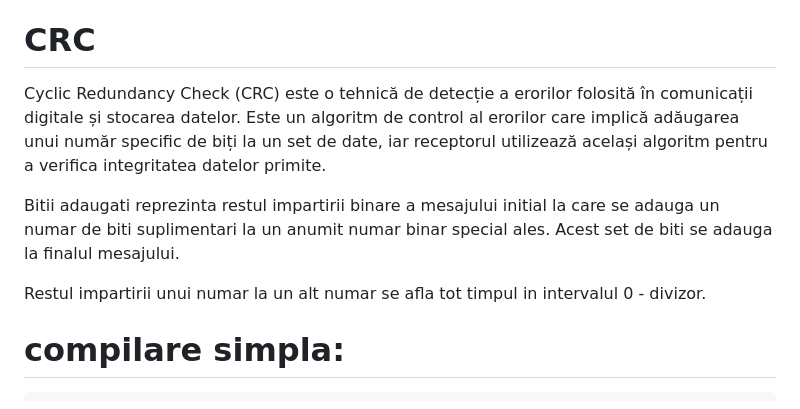
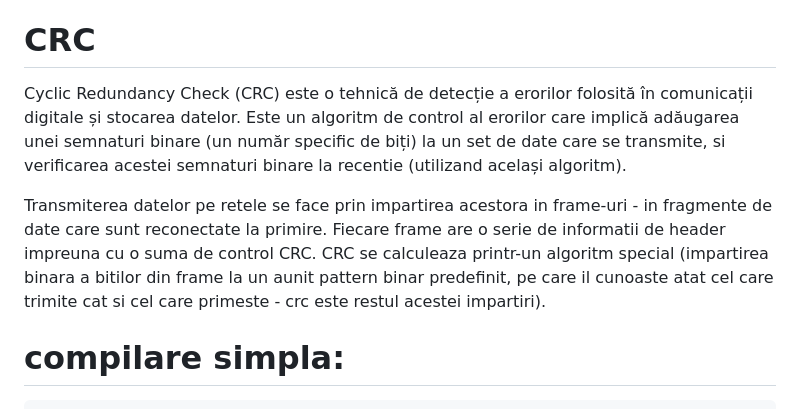
Before and after one commit to sorinmilu/descifrari-C, a Markdown page: src/crc-cmake-make/README.md, the part around the change. Drawn GitHub-style.

Commit message:
update documentatie

```diff
--- a/src/crc-cmake-make/README.md
+++ b/src/crc-cmake-make/README.md
@@ -3,11 +3,10 @@ https://github.com/malinengineer/crc/tree/master
 ===
 # CRC
 
-Cyclic Redundancy Check (CRC) este o tehnică de detecție a erorilor folosită în comunicații digitale și stocarea datelor. Este un algoritm de control al erorilor care implică adăugarea unui număr specific de biți la un set de date, iar receptorul utilizează același algoritm pentru a verifica integritatea datelor primite.
+Cyclic Redundancy Check (CRC) este o tehnică de detecție a erorilor folosită în comunicații digitale și stocarea datelor. Este un algoritm de control al erorilor care implică adăugarea unei semnaturi binare (un număr specific de biți) la un set de date care se transmite, si verificarea acestei semnaturi binare la recentie (utilizand același algoritm).
 
-Bitii adaugati reprezinta restul impartirii binare a mesajului initial la care se adauga un numar de biti suplimentari la un anumit numar binar special ales. Acest set de biti se adauga la finalul mesajului.
+Transmiterea datelor pe retele se face prin impartirea acestora in frame-uri - in fragmente de date care sunt reconectate la primire. Fiecare frame are o serie de informatii de header impreuna cu o suma de control CRC. CRC se calculeaza printr-un algoritm special (impartirea binara a bitilor din frame la un aunit pattern binar predefinit, pe care il cunoaste atat cel care trimite cat si cel care primeste - crc este restul acestei impartiri).
 
-Restul impartirii unui numar la un alt numar se afla tot timpul in intervalul 0 - divizor.
 
 
 
```
